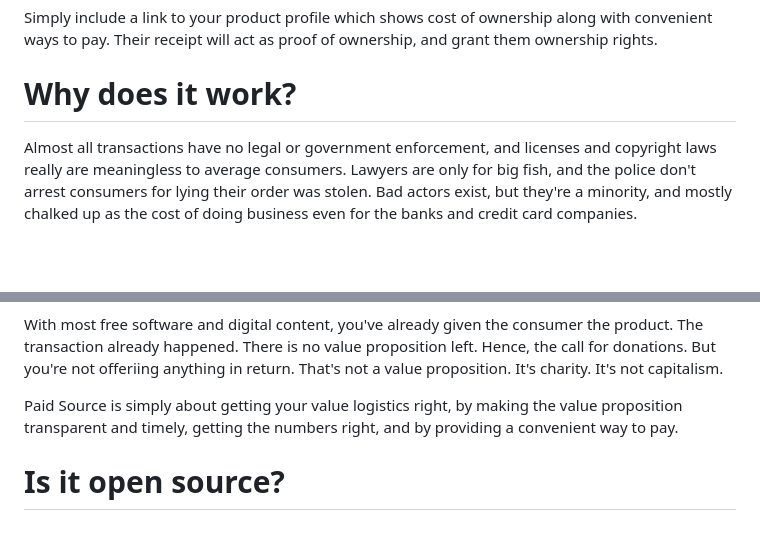
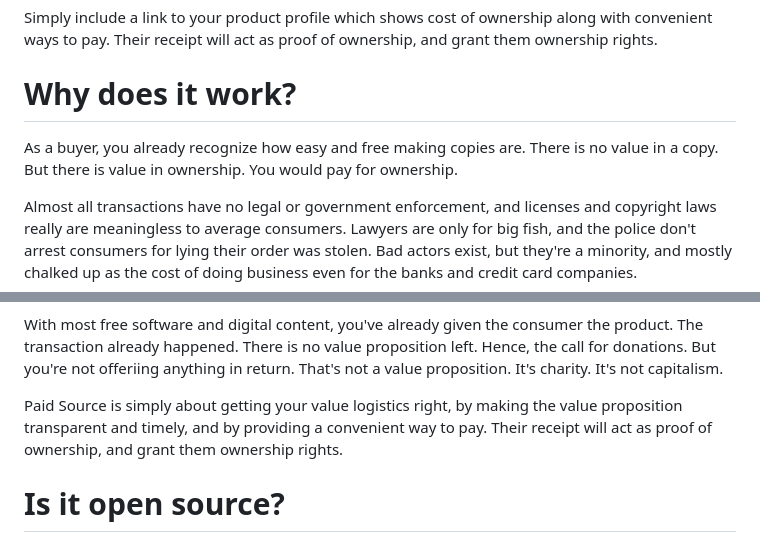
Before and after one commit to johans-work/paid-source, a Markdown page: README.md, 2 parts joined by grey strips. Rendered like a GitHub page; blank space fills up the shorter version.

```diff
--- a/README.md
+++ b/README.md
@@ -11,6 +11,8 @@ Sell the right to say "I own this" and for it to be true. Give copies, sell owne
 Simply include a link to your product profile which shows cost of ownership along with convenient ways to pay. Their receipt will act as proof of ownership, and grant them ownership rights.
 
 # Why does it work?
+
+As a buyer, you already recognize how easy and free making copies are. There is no value in a copy. But there is value in ownership. You would pay for ownership.
 
 Almost all transactions have no legal or government enforcement, and licenses and copyright laws really are meaningless to average consumers. Lawyers are only for big fish, and the police don't arrest consumers for lying their order was stolen. Bad actors exist, but they're a minority, and mostly chalked up as the cost of doing business even for the banks and credit card companies.
 
@@ -28,7 +30,8 @@ Paid Source is about value logistics.
 
 With most free software and digital content, you've already given the consumer the product. The transaction already happened. There is no value proposition left. Hence, the call for donations. But you're not offeriing anything in return. That's not a value proposition. It's charity. It's not capitalism.
 
-Paid Source is simply about getting your value logistics right, by making the value proposition transparent and timely, getting the numbers right, and by providing a convenient way to pay.
+Paid Source is simply about getting your value logistics right, by making the value proposition transparent and timely, and by providing a convenient way to pay. Their receipt will act as proof of ownership, and grant them ownership rights.
+
 
 
 # Is it open source?
```
